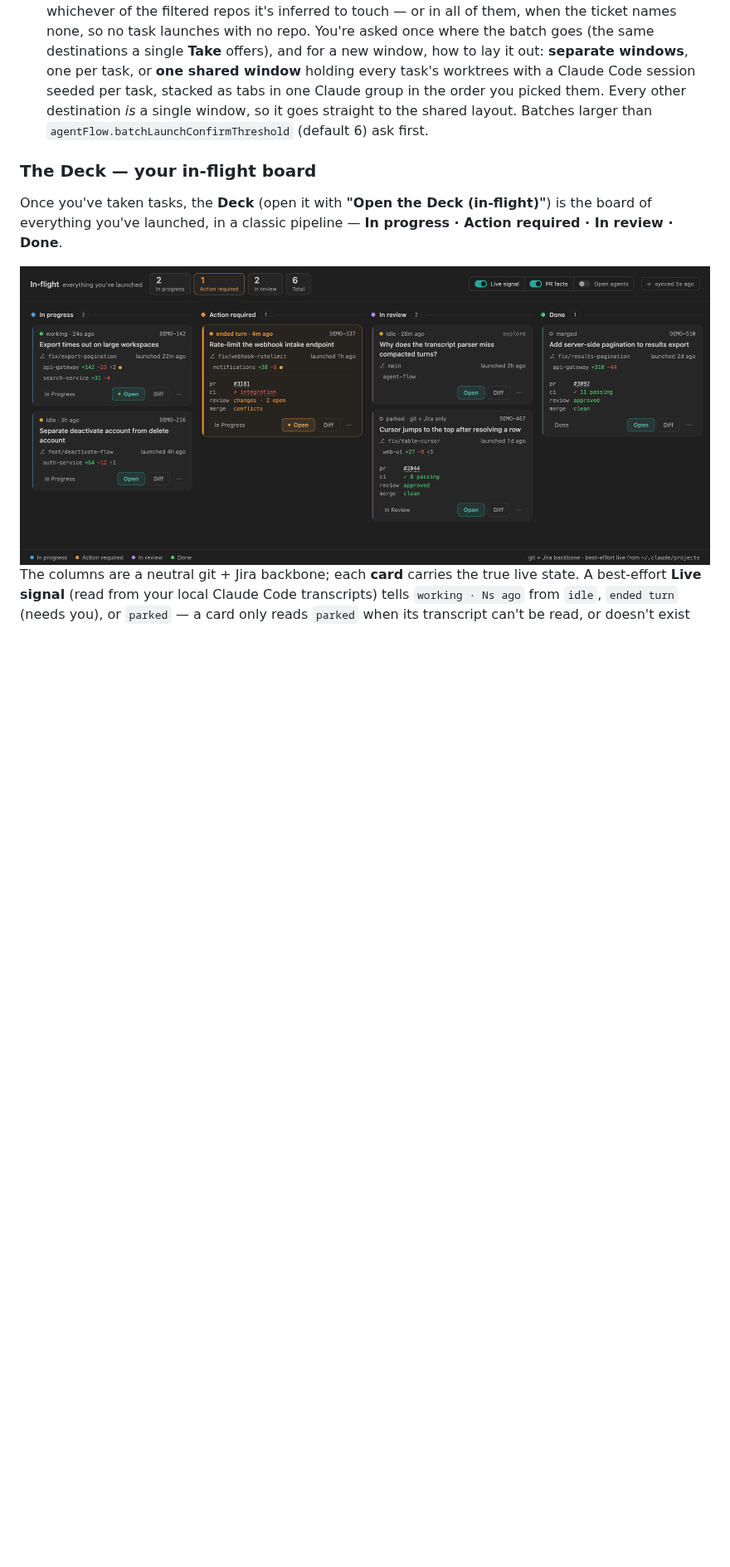
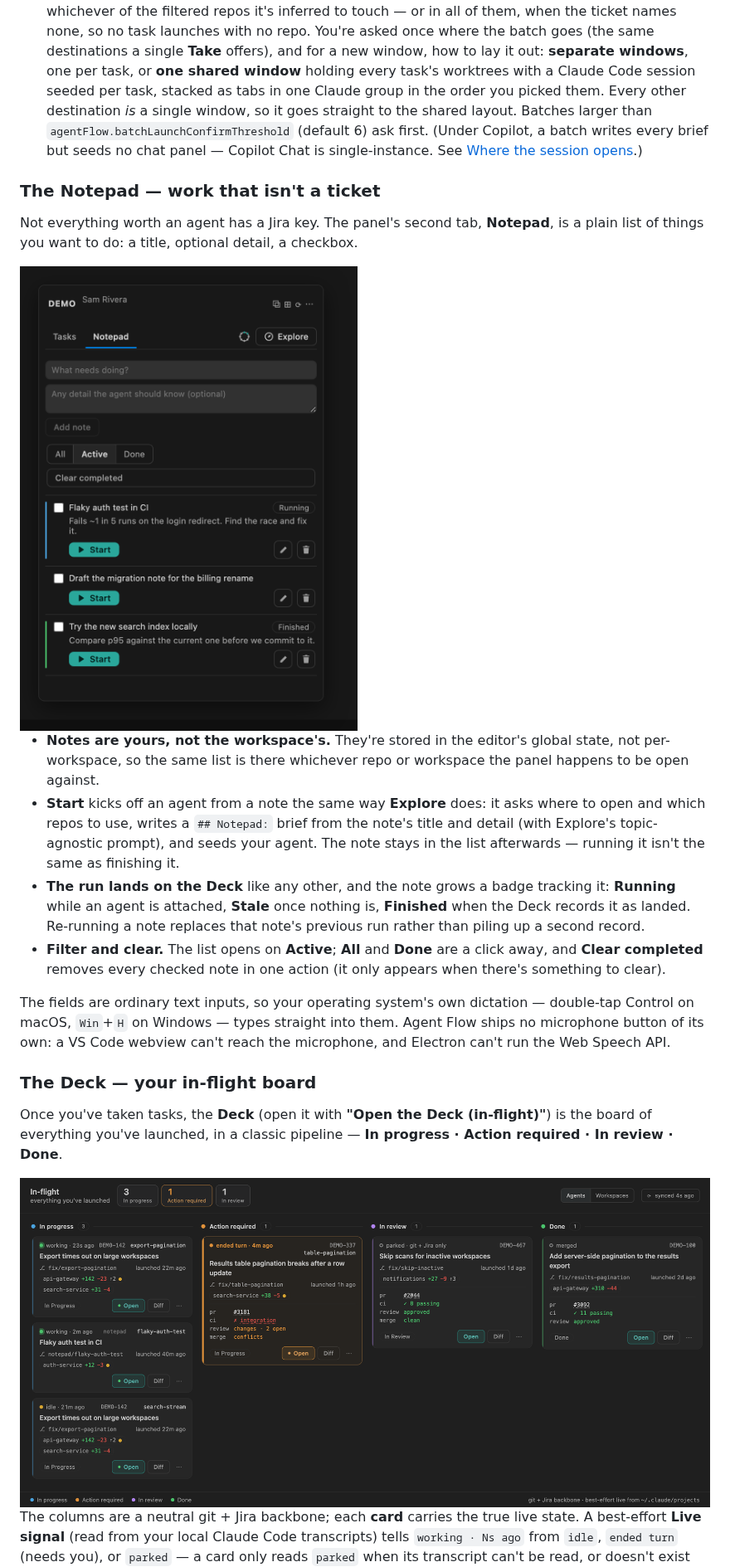
Before and after one commit to oznasi1/agent-flow, a Markdown page: README.md, the part around one of its changes. Shown at 83% size. Drawn GitHub-style; pictures changed too: media/deck.png, media/notepad.png (added); blank space fills up the shorter version.

```diff
--- a/README.md
+++ b/README.md
@@ -58,7 +69,36 @@ orchestrate, not ready to set up.
   window** holding every task's worktrees with a Claude Code session seeded per task,
   stacked as tabs in one Claude group in the order you picked them. Every other destination
   *is* a single window, so it goes straight to the shared layout. Batches larger than
-  `agentFlow.batchLaunchConfirmThreshold` (default 6) ask first.
+  `agentFlow.batchLaunchConfirmThreshold` (default 6) ask first. (Under Copilot, a batch
+  writes every brief but seeds no chat panel — Copilot Chat is single-instance. See
+  [Where the session opens](#where-the-session-opens).)
+
+### The Notepad — work that isn't a ticket
+
+Not everything worth an agent has a Jira key. The panel's second tab, **Notepad**, is a
+plain list of things you want to do: a title, optional detail, a checkbox.
+
+<img src="media/notepad.png" alt="The Notepad tab of the Agent Flow Deck sidebar panel: an add-note form (title field, detail textarea, Add note button), an All / Active / Done segmented filter with a Clear completed button beside it, and three notes. Each note has a done checkbox, its title and detail, and a filled Start button with quiet edit and delete icon buttons; one note carries a blue rail and a Running badge, another a green rail and a Finished badge." width="420" />
+
+- **Notes are yours, not the workspace's.** They're stored in the editor's global state,
+  not per-workspace, so the same list is there whichever repo or workspace the panel
+  happens to be open against.
+- **Start** kicks off an agent from a note the same way **Explore** does: it asks where to
+  open and which repos to use, writes a `## Notepad:` brief from the note's title and
+  detail (with Explore's topic-agnostic prompt), and seeds your agent. The note stays in
+  the list afterwards — running it isn't the same as finishing it.
+- **The run lands on the Deck** like any other, and the note grows a badge tracking it:
+  **Running** while an agent is attached, **Stale** once nothing is, **Finished** when the
+  Deck records it as landed. Re-running a note replaces that note's previous run rather
+  than piling up a second record.
+- **Filter and clear.** The list opens on **Active**; **All** and **Done** are a click
+  away, and **Clear completed** removes every checked note in one action (it only appears
+  when there's something to clear).
+
+The fields are ordinary text inputs, so your operating system's own dictation — double-tap
+Control on macOS, `Win`+`H` on Windows — types straight into them. Agent Flow ships no
+microphone button of its own: a VS Code webview can't reach the microphone, and Electron
+can't run the Web Speech API.
 
 ### The Deck — your in-flight board
 
@@ -66,7 +106,7 @@ Once you've taken tasks, the **Deck** (open it with **"Open the Deck (in-flight)
 is the board of everything you've launched, in a classic pipeline —
 **In progress · Action required · In review · Done**.
 
-<img src="media/deck.png" alt="The Agent Flow Deck: a four-column in-flight board (In progress, Action required, In review, Done). Each card shows its branch and launch time, per-repo diff stats with dirty/ahead markers, a best-effort live agent status (working, idle, ended turn, parked, or merged), the PR and CI state, the Jira status, and Open / Diff actions. Cards are monochrome except in Action required, whose one card carries an orange rail, status and Open button; a summary strip counts In progress, Action required and In review." />
+<img src="media/deck.png" alt="The Agent Flow Deck: a four-column in-flight board (In progress, Action required, In review, Done). Its header carries the title, three tiles counting In progress, Action required and In review, an Agents / Workspaces lens and a refresh reading 'synced 4s ago'. Each card shows its branch and launch time, per-repo diff stats with dirty/ahead markers, a live agent status (working, idle, ended turn, parked, or merged), the PR and CI state, the Jira status, and Open / Diff actions. In the Agents lens one ticket with two sessions renders as two cards, and a note started from the Notepad tab sits among them marked 'notepad'. Cards are monochrome except in Action required, whose one card carries an orange rail, status and Open button." />
 
 The columns are a neutral git + Jira backbone; each **card** carries the true live state.
 A best-effort **Live signal** (read from your local Claude Code transcripts) tells `working ·
```
Also changed, not shown: other parts of README.md (+67 -27 lines), media/screenshot.png.
